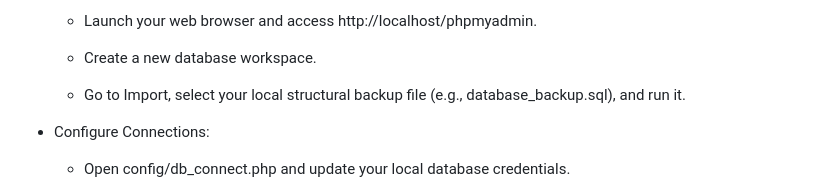
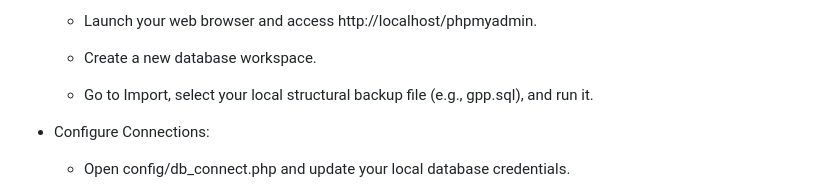
Before and after one commit to bhimaodedara/INTERSHIP-WEB, a Markdown page: README.md, the part around the change. Rendered like a GitHub page.

```diff
--- a/README.md
+++ b/README.md
@@ -95,7 +95,7 @@ Follow these steps to spin up the portal locally inside your XAMPP stack:
 
        - Create a new database workspace.
 
-       - Go to Import, select your local structural backup file (e.g., database_backup.sql), and run it.
+       - Go to Import, select your local structural backup file (e.g., gpp.sql), and run it.
 
    - Configure Connections:
 
```
